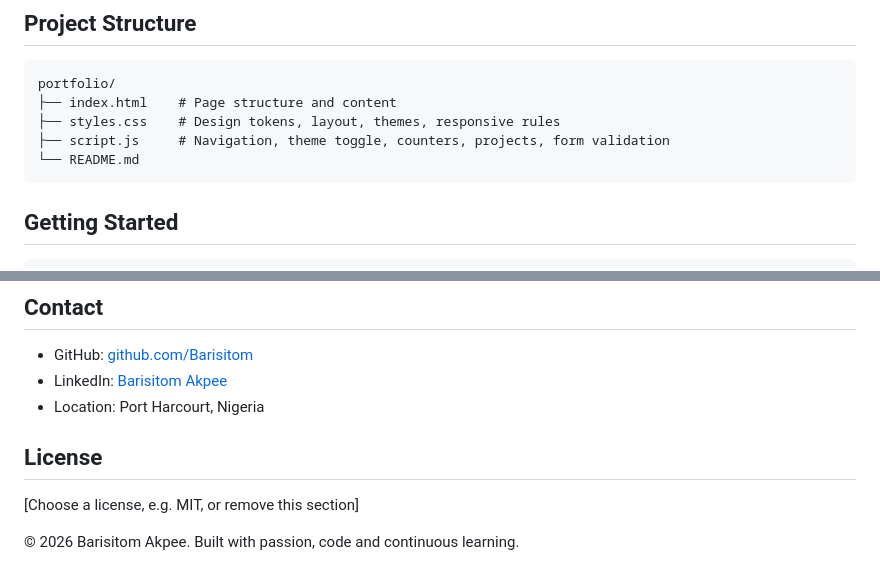
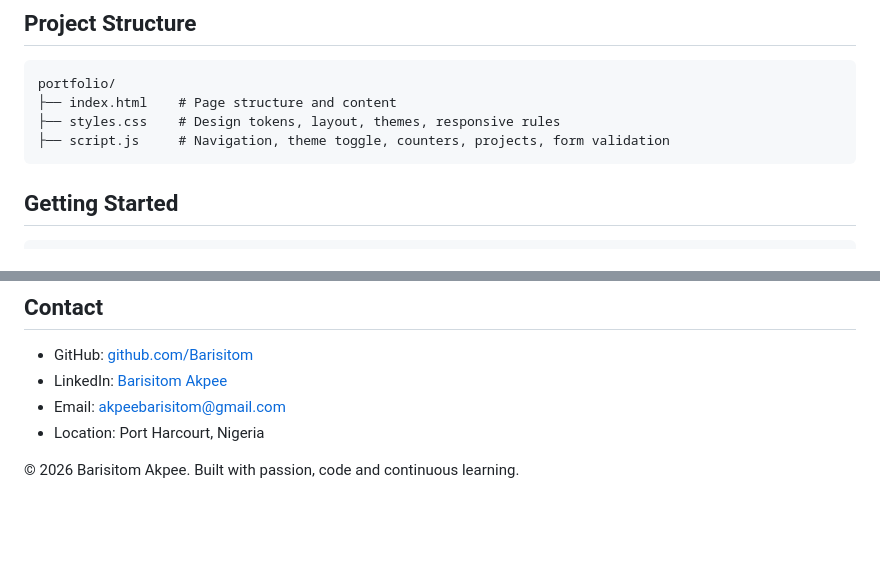
Before and after one commit to Barisitom/Bari_Portfolio, a Markdown page: README.md, 2 parts joined by grey strips. Drawn GitHub-style; blank space fills up the shorter version.

````diff
--- a/README.md
+++ b/README.md
@@ -38,7 +38,6 @@ portfolio/
 ├── index.html    # Page structure and content
 ├── styles.css    # Design tokens, layout, themes, responsive rules
 ├── script.js     # Navigation, theme toggle, counters, projects, form validation
-└── README.md
 ```
 
 ## Getting Started
@@ -91,10 +90,8 @@ Built with semantic HTML, keyboard-friendly controls, visible focus indicators,
 
 - GitHub: [github.com/Barisitom](https://github.com/Barisitom)
 - LinkedIn: [Barisitom Akpee](https://www.linkedin.com/in/barisitom-akpee-100455375/)
+- Email: akpeebarisitom@gmail.com
 - Location: Port Harcourt, Nigeria
 
-## License
-
-[Choose a license, e.g. MIT, or remove this section]
 
 © 2026 Barisitom Akpee. Built with passion, code and continuous learning.
````
